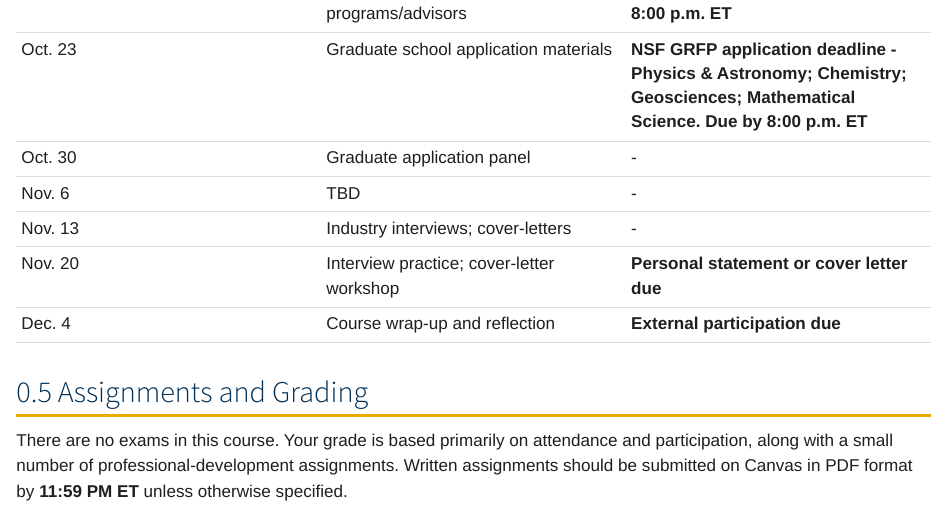
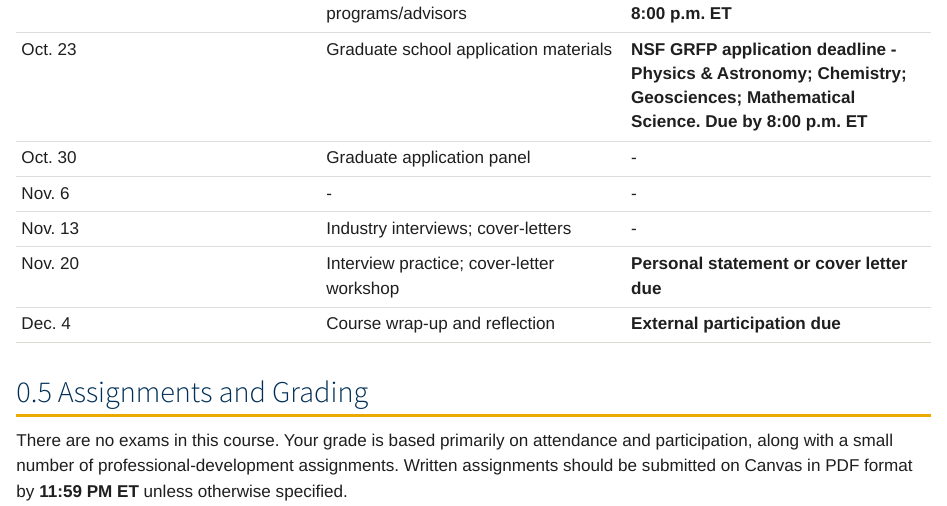
Before and after one commit to ajsteinmetz/gt-phys-4604, a Quarto document (index.qmd): the page in a window 1100 px wide, from 1830 px down. Rendered offline with R 4.5, knitr and Pandoc in place of Quarto, with nearby package versions.

Commit message:
Minor edits.

```diff
--- a/index.qmd
+++ b/index.qmd
@@ -56,7 +56,7 @@ The course meets every Friday of the semester except holidays, from **August 28
 | Oct. 16 | Graduate school pathways; selecting programs/advisors | **NSF GRFP reference letters due by 8:00 p.m. ET** |
 | Oct. 23 | Graduate school application materials | **NSF GRFP application deadline - Physics & Astronomy; Chemistry; Geosciences; Mathematical Science. Due by 8:00 p.m. ET** |
 | Oct. 30 | Graduate application panel | - |
-| Nov. 6 | TBD | - |
+| Nov. 6 | - | - |
 | Nov. 13 | Industry interviews; cover-letters | - |
 | Nov. 20 | Interview practice; cover-letter workshop | **Personal statement or cover letter due** |
 | Dec. 4 | Course wrap-up and reflection | **External participation due** |
```
Also changed, not shown: 1 other file.
